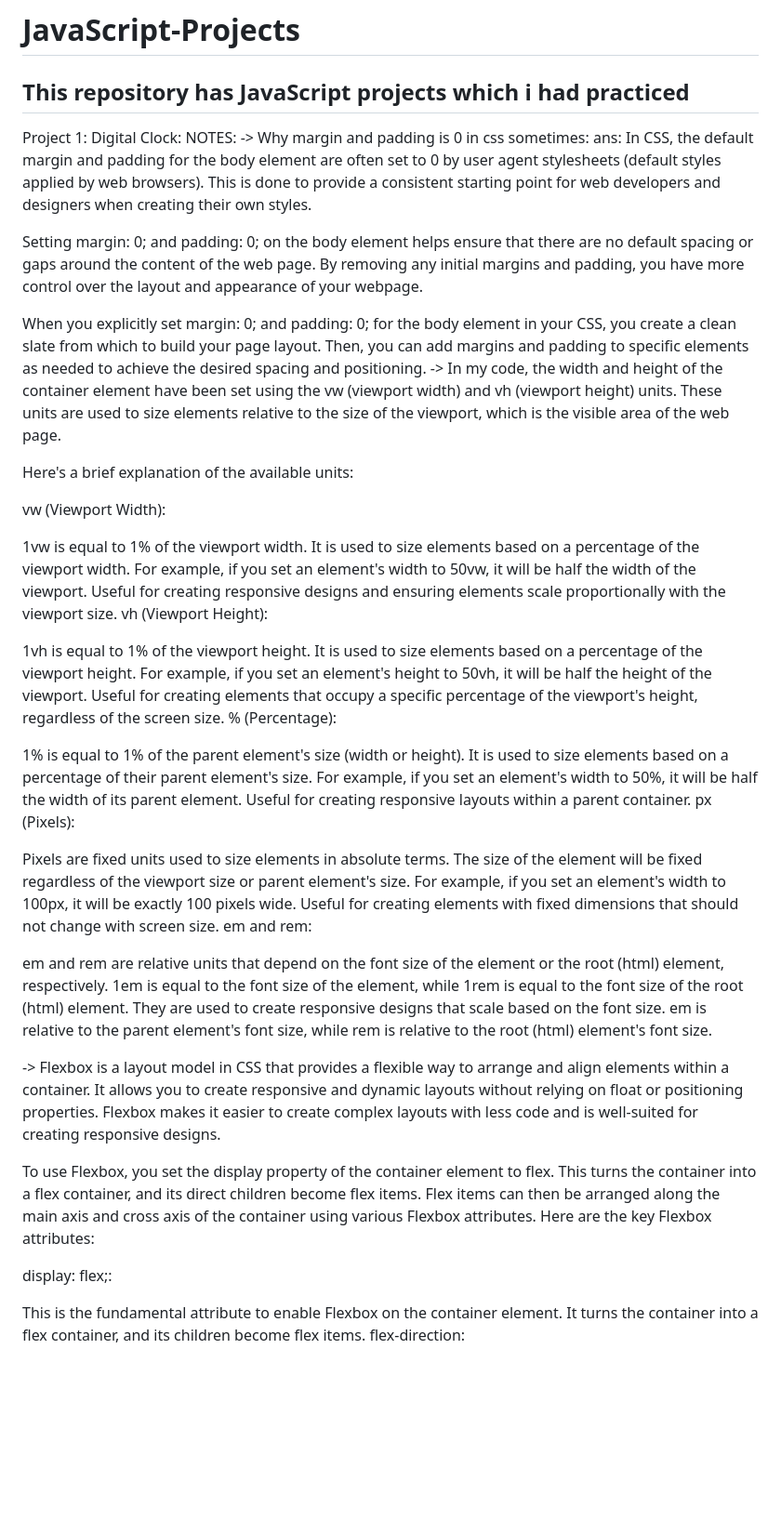
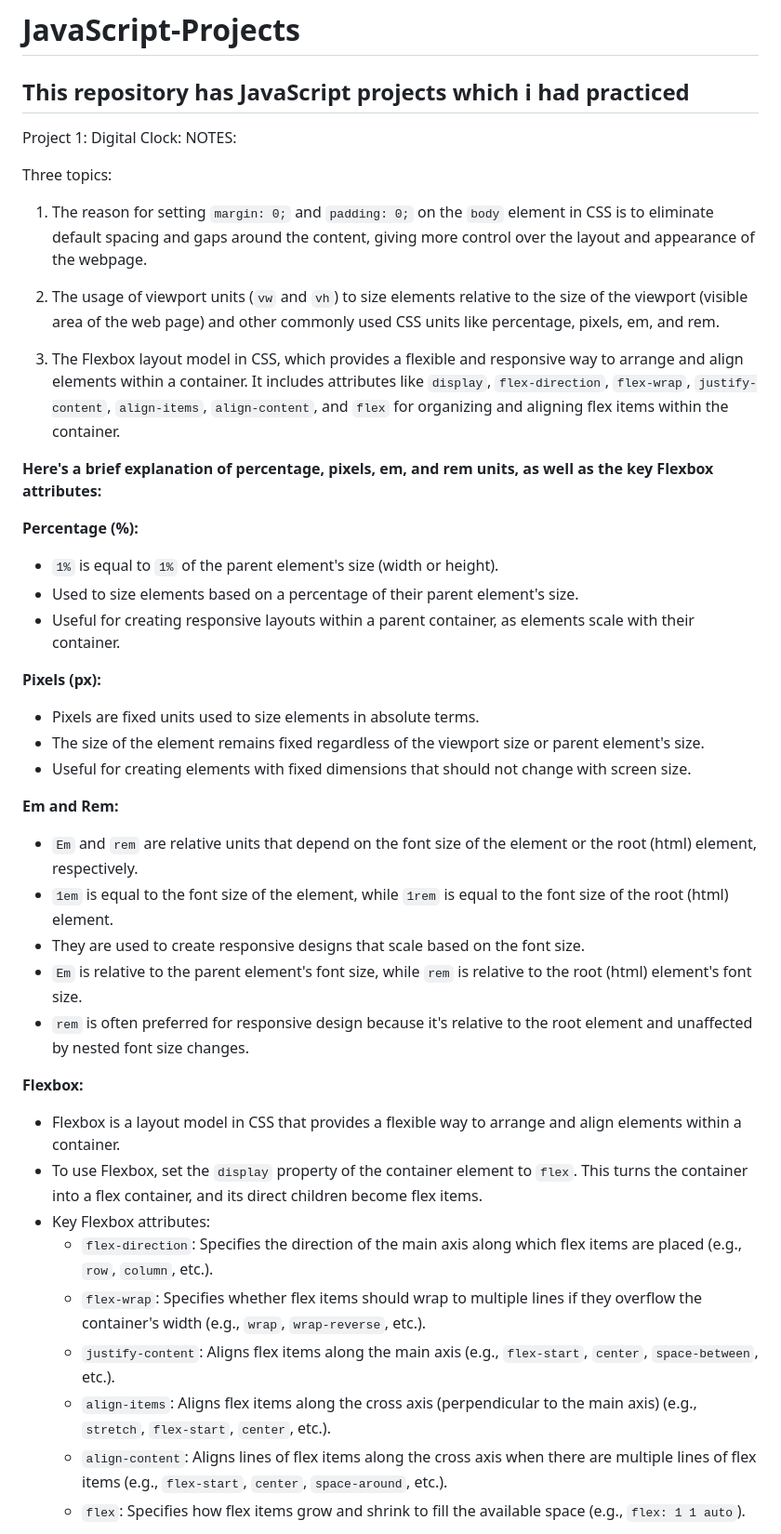
Before and after one commit to Krishpluto/JavaScript-Projects, a Markdown page: README.md, the part around one of its changes. Shown at 93% size. Rendered like a GitHub page; blank space fills up the shorter version.

Commit message:
Update README.md
updated the notes for Digital clock

```diff
--- a/README.md
+++ b/README.md
@@ -3,54 +3,41 @@ This repository has JavaScript projects which i had practiced
 -----------------------------------------------------------------------------------------------------------------------
 Project 1: Digital Clock:
 NOTES:
--> Why margin and padding is 0 in css sometimes:
-ans: In CSS, the default margin and padding for the body element are often set to 0 by user agent stylesheets (default styles applied by web browsers). This is done to provide a consistent starting point for web developers and designers when creating their own styles.
 
-Setting margin: 0; and padding: 0; on the body element helps ensure that there are no default spacing or gaps around the content of the web page. By removing any initial margins and padding, you have more control over the layout and appearance of your webpage.
+Three topics:
+1. The reason for setting `margin: 0;` and `padding: 0;` on the `body` element in CSS is to eliminate default spacing and gaps around the content, giving more control over the layout and appearance of the webpage.
 
-When you explicitly set margin: 0; and padding: 0; for the body element in your CSS, you create a clean slate from which to build your page layout. Then, you can add margins and padding to specific elements as needed to achieve the desired spacing and positioning.
--> In my code, the width and height of the container element have been set using the vw (viewport width) and vh (viewport height) units. These units are used to size elements relative to the size of the viewport, which is the visible area of the web page.
+2. The usage of viewport units (`vw` and `vh`) to size elements relative to the size of the viewport (visible area of the web page) and other commonly used CSS units like percentage, pixels, em, and rem.
 
-Here's a brief explanation of the available units:
+3. The Flexbox layout model in CSS, which provides a flexible and responsive way to arrange and align elements within a container. It includes attributes like `display`, `flex-direction`, `flex-wrap`, `justify-content`, `align-items`, `align-content`, and `flex` for organizing and aligning flex items within the container.
 
-vw (Viewport Width):
+**Here's a brief explanation of percentage, pixels, em, and rem units, as well as the key Flexbox attributes:**
 
-1vw is equal to 1% of the viewport width.
-It is used to size elements based on a percentage of the viewport width.
-For example, if you set an element's width to 50vw, it will be half the width of the viewport.
-Useful for creating responsive designs and ensuring elements scale proportionally with the viewport size.
-vh (Viewport Height):
+**Percentage (%):**
+- `1%` is equal to `1%` of the parent element's size (width or height).
+- Used to size elements based on a percentage of their parent element's size.
+- Useful for creating responsive layouts within a parent container, as elements scale with their container.
 
-1vh is equal to 1% of the viewport height.
-It is used to size elements based on a percentage of the viewport height.
-For example, if you set an element's height to 50vh, it will be half the height of the viewport.
-Useful for creating elements that occupy a specific percentage of the viewport's height, regardless of the screen size.
-% (Percentage):
+**Pixels (px):**
+- Pixels are fixed units used to size elements in absolute terms.
+- The size of the element remains fixed regardless of the viewport size or parent element's size.
+- Useful for creating elements with fixed dimensions that should not change with screen size.
 
-1% is equal to 1% of the parent element's size (width or height).
-It is used to size elements based on a percentage of their parent element's size.
-For example, if you set an element's width to 50%, it will be half the width of its parent element.
-Useful for creating responsive layouts within a parent container.
-px (Pixels):
+**Em and Rem:**
+- `Em` and `rem` are relative units that depend on the font size of the element or the root (html) element, respectively.
+- `1em` is equal to the font size of the element, while `1rem` is equal to the font size of the root (html) element.
+- They are used to create responsive designs that scale based on the font size.
+- `Em` is relative to the parent element's font size, while `rem` is relative to the root (html) element's font size.
+- `rem` is often preferred for responsive design because it's relative to the root element and unaffected by nested font size changes.
 
-Pixels are fixed units used to size elements in absolute terms.
-The size of the element will be fixed regardless of the viewport size or parent element's size.
-For example, if you set an element's width to 100px, it will be exactly 100 pixels wide.
-Useful for creating elements with fixed dimensions that should not change with screen size.
-em and rem:
+**Flexbox:**
+- Flexbox is a layout model in CSS that provides a flexible way to arrange and align elements within a container.
+- To use Flexbox, set the `display` property of the container element to `flex`. This turns the container into a flex container, and its direct children become flex items.
+- Key Flexbox attributes:
+  - `flex-direction`: Specifies the direction of the main axis along which flex items are placed (e.g., `row`, `column`, etc.).
+  - `flex-wrap`: Specifies whether flex items should wrap to multiple lines if they overflow the container's width (e.g., `wrap`, `wrap-reverse`, etc.).
+  - `justify-content`: Aligns flex items along the main axis (e.g., `flex-start`, `center`, `space-between`, etc.).
+  - `align-items`: Aligns flex items along the cross axis (perpendicular to the main axis) (e.g., `stretch`, `flex-start`, `center`, etc.).
+  - `align-content`: Aligns lines of flex items along the cross axis when there are multiple lines of flex items (e.g., `flex-start`, `center`, `space-around`, etc.).
+  - `flex`: Specifies how flex items grow and shrink to fill the available space (e.g., `flex: 1 1 auto`).
 
-em and rem are relative units that depend on the font size of the element or the root (html) element, respectively.
-1em is equal to the font size of the element, while 1rem is equal to the font size of the root (html) element.
-They are used to create responsive designs that scale based on the font size.
-em is relative to the parent element's font size, while rem is relative to the root (html) element's font size.
-
--> Flexbox is a layout model in CSS that provides a flexible way to arrange and align elements within a container. It allows you to create responsive and dynamic layouts without relying on float or positioning properties. Flexbox makes it easier to create complex layouts with less code and is well-suited for creating responsive designs.
-
-To use Flexbox, you set the display property of the container element to flex. This turns the container into a flex container, and its direct children become flex items. Flex items can then be arranged along the main axis and cross axis of the container using various Flexbox attributes. Here are the key Flexbox attributes:
-
-display: flex;:
-
-This is the fundamental attribute to enable Flexbox on the container element.
-It turns the container into a flex container, and its children become flex items.
-flex-direction:
-
```
Also changed, not shown: other parts of README.md (+3 -24 lines).
